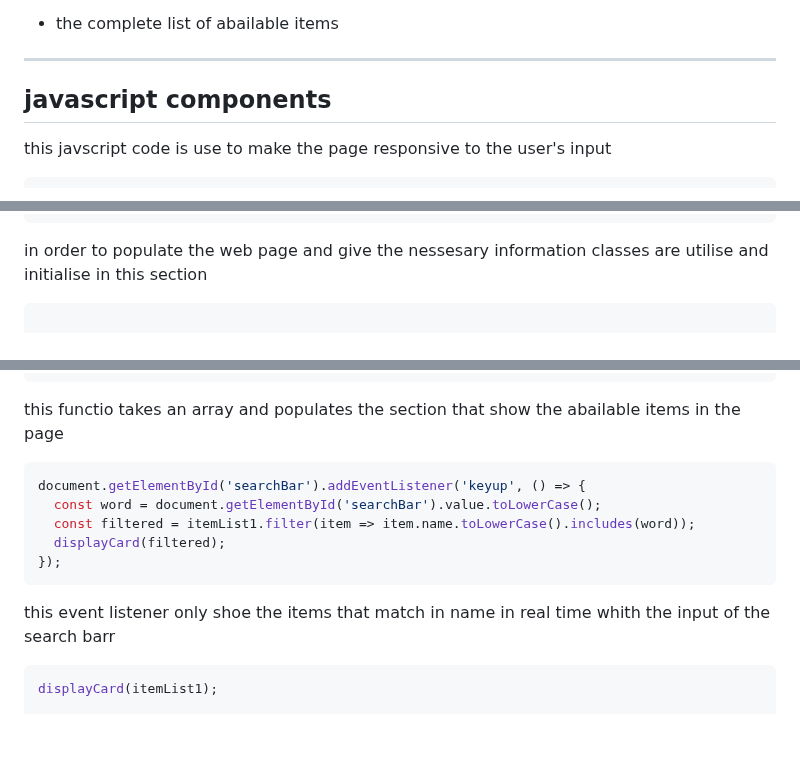
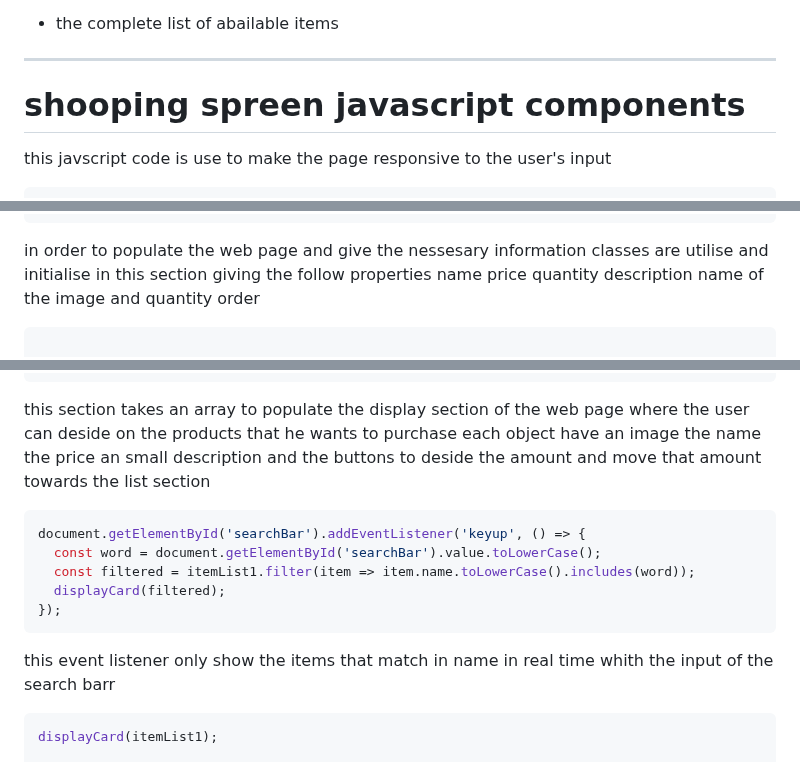
Before and after one commit to angelC4325/shooping-spren, a Markdown page: readme.md, 3 parts joined by grey strips. Rendered like a GitHub page; blank space fills up the shorter version.

`````diff
--- a/readme.md
+++ b/readme.md
@@ -97,7 +97,7 @@ the html is use to mark the structure of the file to ensure a proper interface
 - a container that can be hiden using the button above
 - the complete list of abailable items
 ---
-## javascript components
+# shooping spreen javascript components
 this javscript code is use to make the page responsive to the user's input
 
 ````javaScript
@@ -134,7 +134,7 @@ const itemList1 = [
   new Item('Detergent', 7, 'Laundry detergent, 1kg.', 'detergent-removebg-preview.png', 0)
 ];
 ````
-in order to populate the web page and give the nessesary information classes are utilise and initialise in this section
+in order to populate the web page and give the nessesary information classes are utilise and initialise in this section giving the follow properties name price quantity description name of the image and quantity order
 
 ````javaScript
 
@@ -325,7 +325,7 @@ function displayCard(itemList) {
   });
 }
 ````
-this functio takes an array and populates the section that show the abailable items in the page
+this section takes an array to populate the display section of the web page where the user can deside on the products that he wants to purchase each object have an image the name the price an small description and the buttons to deside the amount and move that amount towards the list section
 ````javaScript
 document.getElementById('searchBar').addEventListener('keyup', () => {
   const word = document.getElementById('searchBar').value.toLowerCase();
@@ -333,7 +333,7 @@ document.getElementById('searchBar').addEventListener('keyup', () => {
   displayCard(filtered);
 });
 ````
-this event listener only shoe the items that match in name in real time whith the input of the search barr
+this event listener only show the items that match in name in real time whith the input of the search barr
 ````javaScript
 displayCard(itemList1);
 
`````
Also changed, not shown: other parts of readme.md (+1 -1 lines), readmeJS.md (added, +143 -0 lines).
